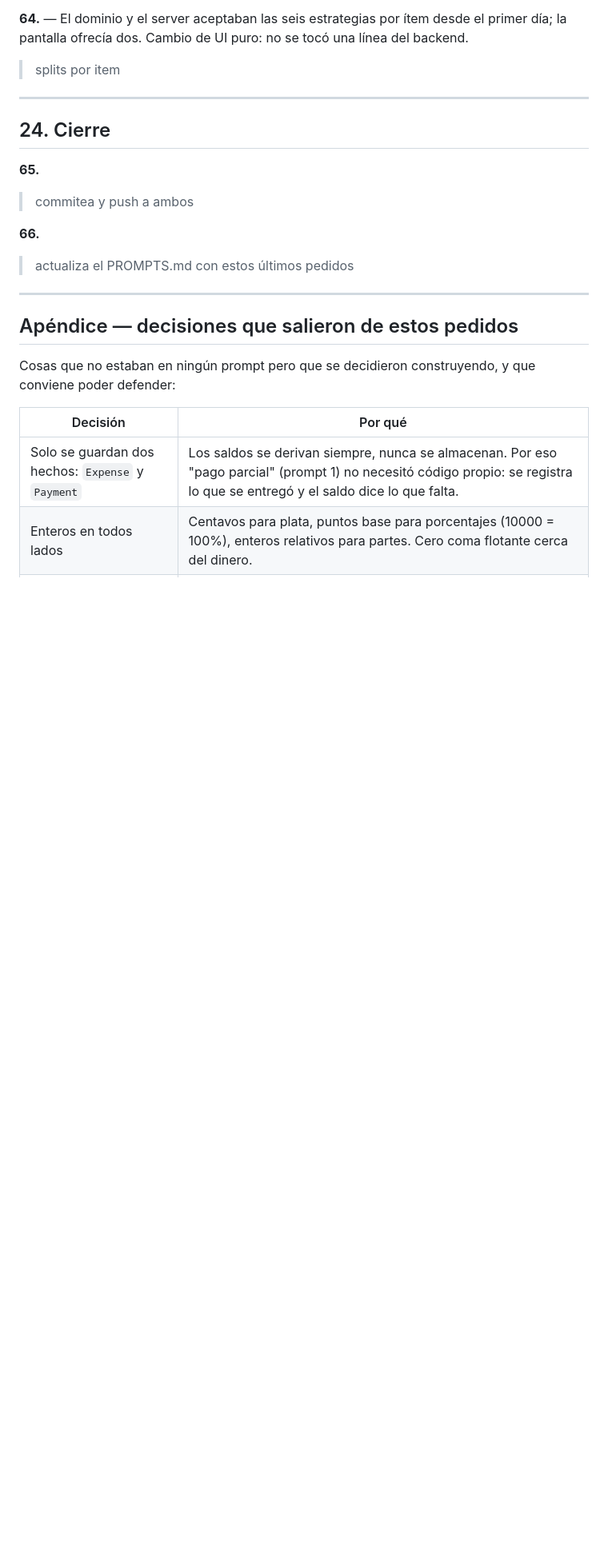
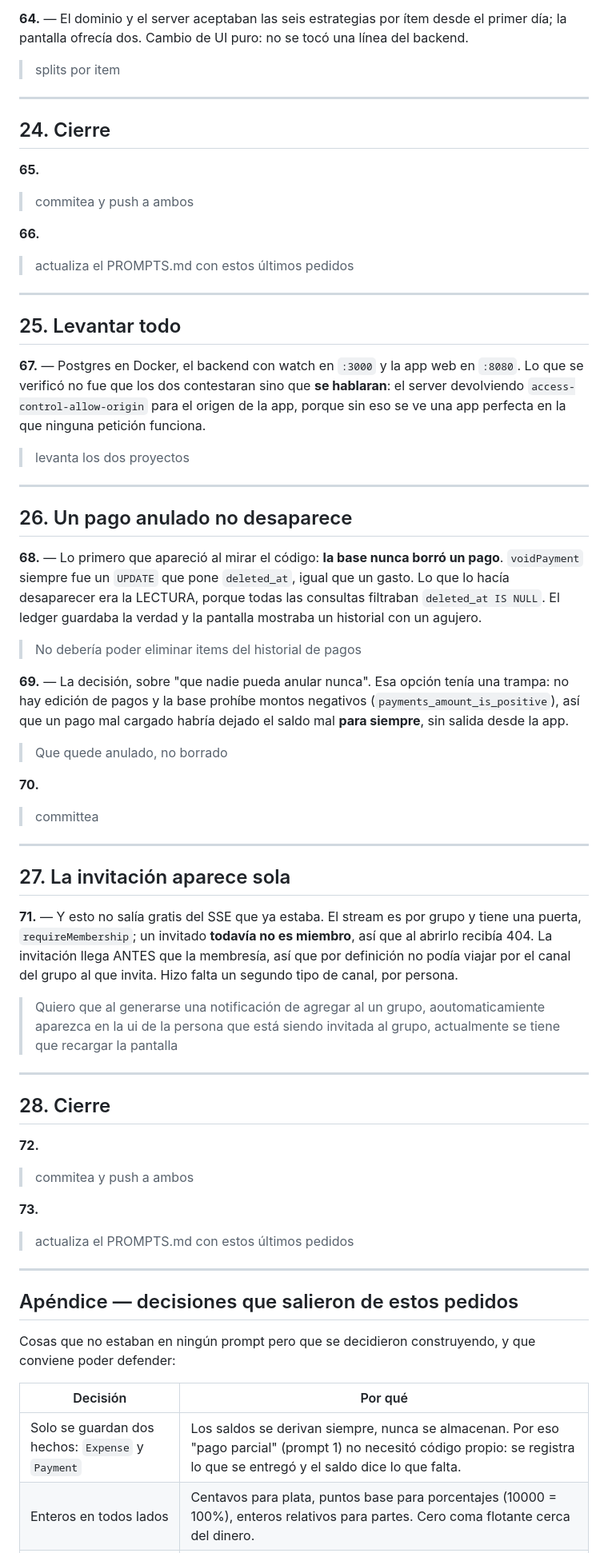
Before and after one commit to rojb/cuentas-claras-front, a Markdown page: PROMPTS.md, the part around one of its changes. Shown at 80% size. GitHub-like rendering; blank space fills up the shorter version.

Commit message:
docs: registrar los prompts del historial anulado y la invitación en vivo
Suma los pedidos 67 a 73, con las dos decisiones que no se leen en el diff:
que un pago anulado se queda en el historial en vez de desaparecer, y que
avisar a un invitado necesitó un canal por persona porque el del grupo está
cerrado para quien todavía no aceptó.

Al apéndice van cuatro filas más: por qué la base nunca borró un pago y el
bug estaba en la lectura, por qué el CHECK de deleted_by va NOT VALID en vez
de inventarle autor a 17 filas viejas, por qué existe un segundo tipo de
canal, y por qué el bus usa un solo Map con claves prefijadas.

```diff
--- a/PROMPTS.md
+++ b/PROMPTS.md
@@ -395,6 +395,58 @@ línea del backend.
 
 ---
 
+## 25. Levantar todo
+
+**67.** — Postgres en Docker, el backend con watch en `:3000` y la app web en
+`:8080`. Lo que se verificó no fue que los dos contestaran sino que **se
+hablaran**: el server devolviendo `access-control-allow-origin` para el
+origen de la app, porque sin eso se ve una app perfecta en la que ninguna
+petición funciona.
+> levanta los dos proyectos
+
+---
+
+## 26. Un pago anulado no desaparece
+
+**68.** — Lo primero que apareció al mirar el código: **la base nunca borró un
+pago**. `voidPayment` siempre fue un `UPDATE` que pone `deleted_at`, igual que
+un gasto. Lo que lo hacía desaparecer era la LECTURA, porque todas las
+consultas filtraban `deleted_at IS NULL`. El ledger guardaba la verdad y la
+pantalla mostraba un historial con un agujero.
+> No debería poder eliminar items del historial de pagos
+
+**69.** — La decisión, sobre "que nadie pueda anular nunca". Esa opción tenía
+una trampa: no hay edición de pagos y la base prohíbe montos negativos
+(`payments_amount_is_positive`), así que un pago mal cargado habría dejado el
+saldo mal **para siempre**, sin salida desde la app.
+> Que quede anulado, no borrado
+
+**70.**
+> committea
+
+---
+
+## 27. La invitación aparece sola
+
+**71.** — Y esto no salía gratis del SSE que ya estaba. El stream es por
+grupo y tiene una puerta, `requireMembership`; un invitado **todavía no es
+miembro**, así que al abrirlo recibía 404. La invitación llega ANTES que la
+membresía, así que por definición no podía viajar por el canal del grupo al
+que invita. Hizo falta un segundo tipo de canal, por persona.
+> Quiero que al generarse una notificación de agregar al un grupo, aoutomaticamiente aparezca en la ui de la persona que está siendo invitada al grupo, actualmente se tiene que recargar la pantalla
+
+---
+
+## 28. Cierre
+
+**72.**
+> commitea y push a ambos
+
+**73.**
+> actualiza el PROMPTS.md con estos últimos pedidos
+
+---
+
 ## Apéndice — decisiones que salieron de estos pedidos
 
 Cosas que no estaban en ningún prompt pero que se decidieron construyendo, y
```
Also changed, not shown: other parts of PROMPTS.md (+16 -0 lines).
